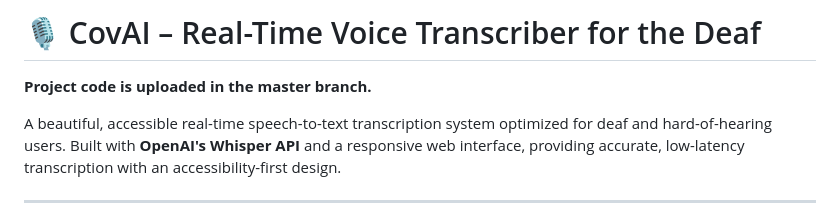
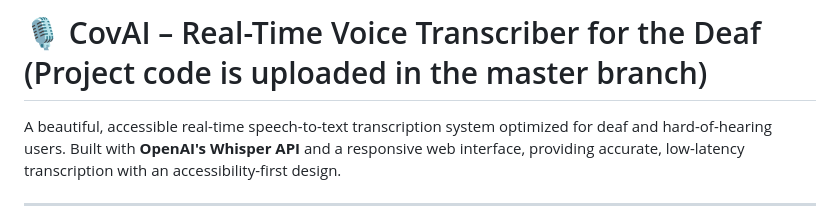
Before and after one commit to amrrrsoliman/Voice-Transcriber-Cova-Ai-, a Markdown page: README.md, the part around the change. Rendered like a GitHub page.

Commit message:
Update README to specify project code location
Clarified project code location in the README.

```diff
--- a/README.md
+++ b/README.md
@@ -1,6 +1,5 @@
-# 🎙️ CovAI – Real-Time Voice Transcriber for the Deaf
+# 🎙️ CovAI – Real-Time Voice Transcriber for the Deaf (Project code is uploaded in the master branch)
 
-**Project code is uploaded in the master branch.**
 
 A beautiful, accessible real-time speech-to-text transcription system optimized for deaf and hard-of-hearing users. Built with **OpenAI's Whisper API** and a responsive web interface, providing accurate, low-latency transcription with an accessibility-first design.
 
```
